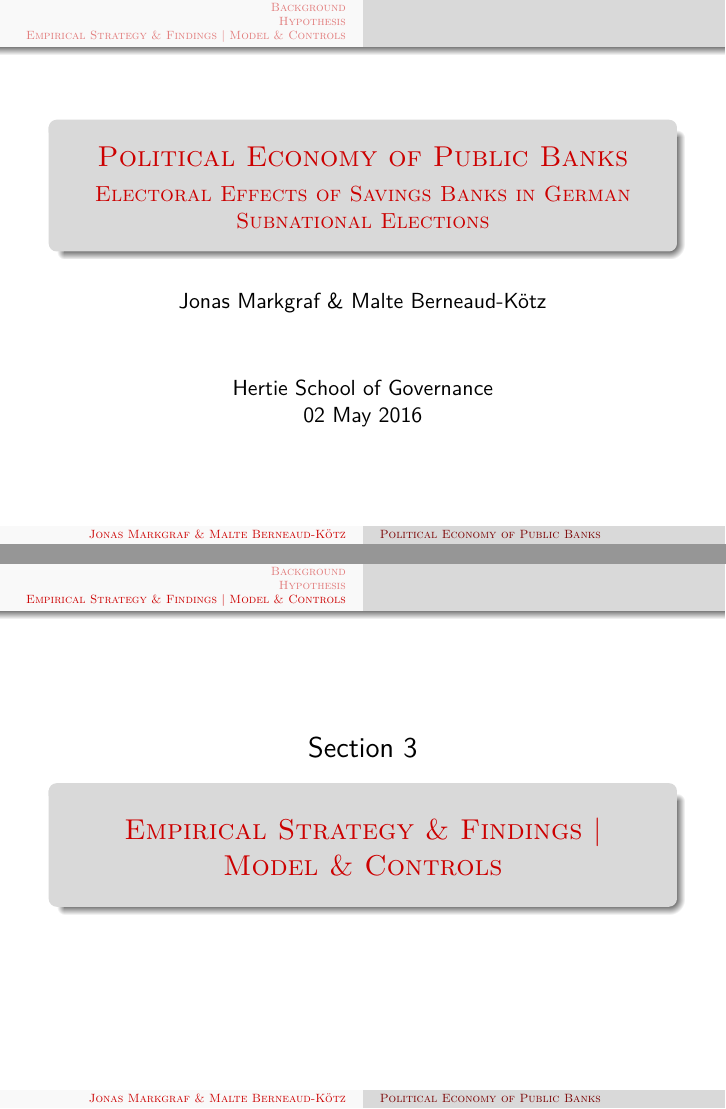
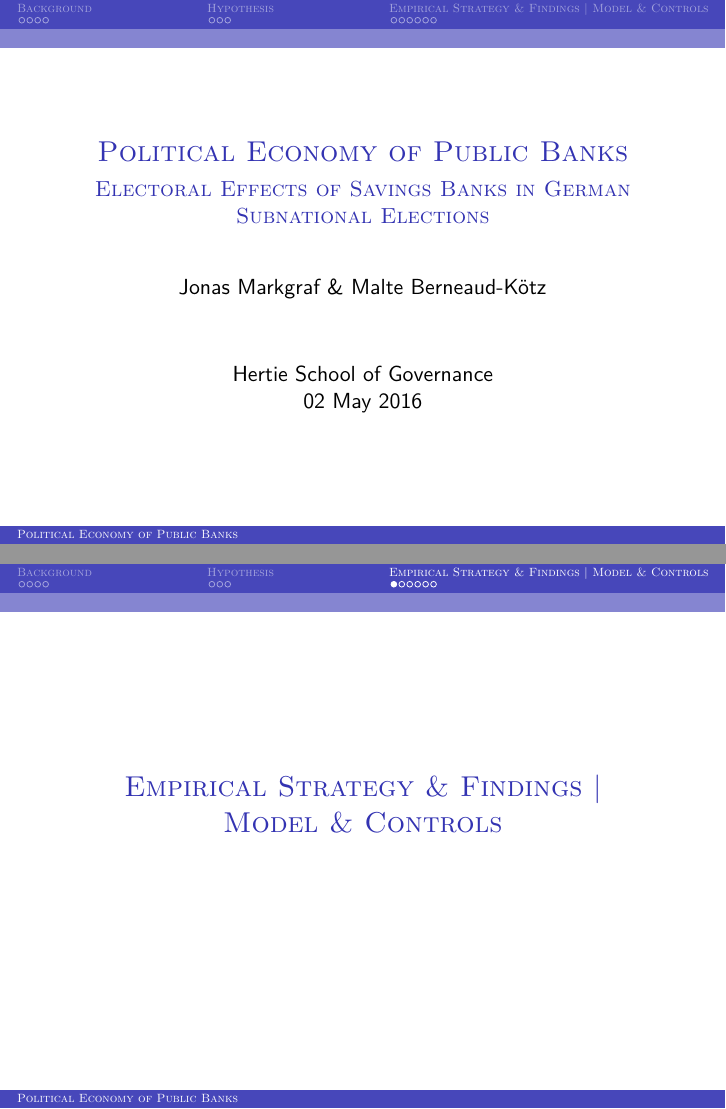
Before and after one commit to jmarkgraf/PresentationAssignment, an R Markdown document (BeamerPresentation_MalteJonas.Rmd): pages 1 and 9 of 14, joined at a grey line. Rendered offline with R 4.5, knitr and Pandoc, then LaTeX, with nearby package versions; some code elsewhere in the file could not run offline.

Commit message:
Design Update
Just checked the presentation of our partner group and apparently they
stole our design, so I changed it here.

```diff
--- a/BeamerPresentation_MalteJonas.Rmd
+++ b/BeamerPresentation_MalteJonas.Rmd
@@ -6,10 +6,10 @@ date: |
   | 02 May 2016
 output:
   beamer_presentation:
-    colortheme: beaver
+    colortheme: dolphin
     fonttheme: structuresmallcapsserif
     slide_level: 2
-    theme: Warsaw
+    theme: Szeged
   ioslides_presentation: default
 subtitle: Electoral Effects of Savings Banks in German Subnational Elections
 ---
```
Also changed, not shown: 1 other file.
